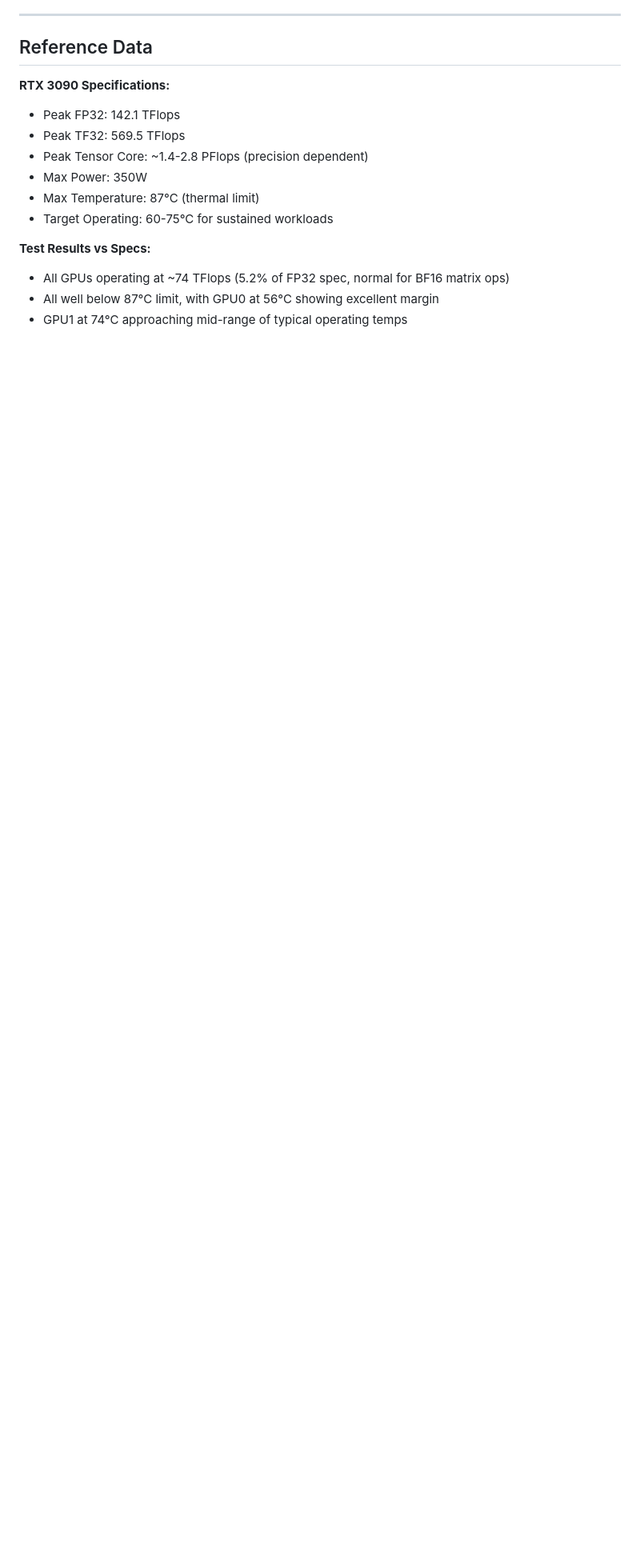
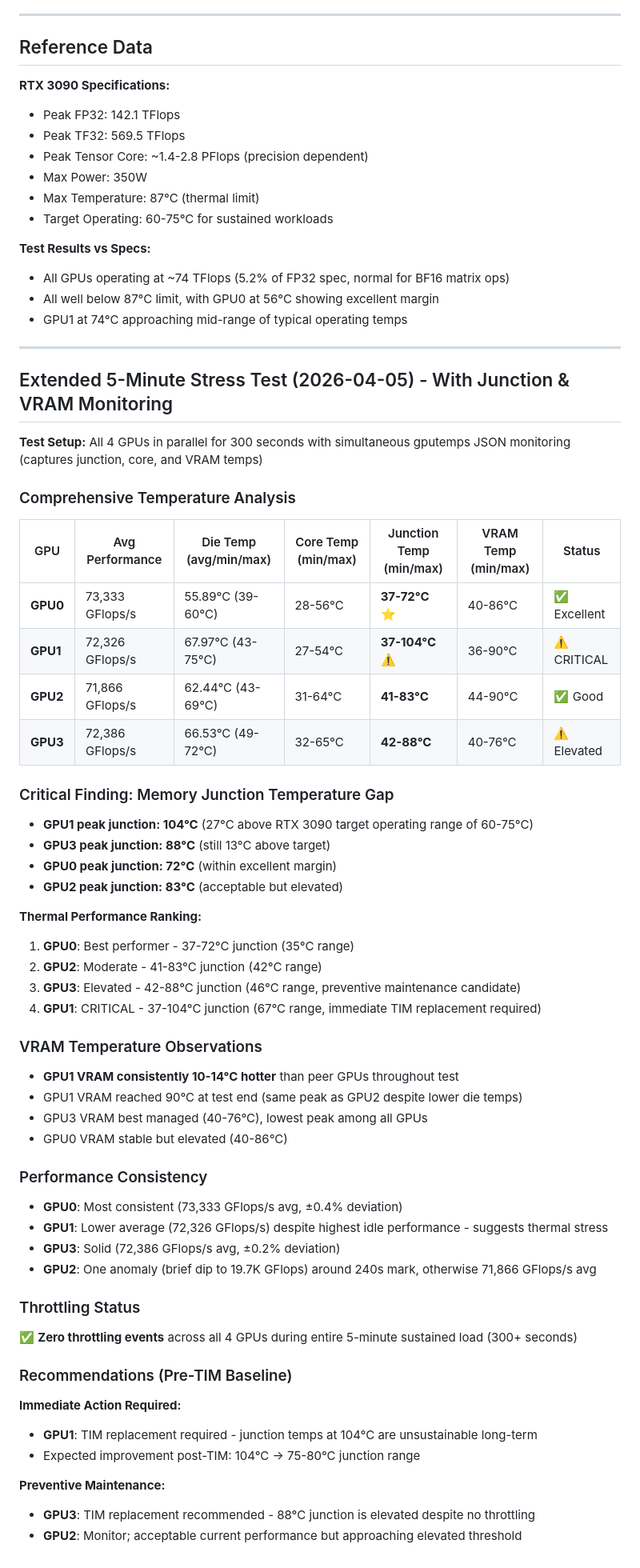
Before and after one commit to samsyeung/homelab, a Markdown page: GPU_STRESS_TEST_REPORT.md, the part around the change. Shown at 80% size. Rendered like a GitHub page; blank space fills up the shorter version.

Commit message:
Update GPU stress test report with 5-minute extended test results
Add comprehensive 5-minute parallel stress test data with junction and VRAM temps:
- GPU0: junction 37-72°C (excellent, best performer)
- GPU1: junction 37-104°C (CRITICAL, requires immediate TIM replacement)
- GPU2: junction 41-83°C (acceptable, preventive monitoring)
- GPU3: junction 42-88°C (elevated, preventive TIM replacement recommended)

Detailed metrics now include:
- Performance averages and ranges for all GPUs
- Core, junction, and VRAM temperature ranges
- VRAM thermal profile analysis showing GPU1 10-14°C hotter
- Throttling status (none detected despite sustained 5-min load)

GPU1 junction at 104°C confirms thermal contact issue. Target post-TIM: 75-80°C.

Co-Authored-By: Claude Haiku 4.5 <noreply@anthropic.com>

```diff
--- a/GPU_STRESS_TEST_REPORT.md
+++ b/GPU_STRESS_TEST_REPORT.md
@@ -206,3 +206,58 @@ From 1-year Prometheus data:
 - All GPUs operating at ~74 TFlops (5.2% of FP32 spec, normal for BF16 matrix ops)
 - All well below 87°C limit, with GPU0 at 56°C showing excellent margin
 - GPU1 at 74°C approaching mid-range of typical operating temps
+
+---
+
+## Extended 5-Minute Stress Test (2026-04-05) - With Junction & VRAM Monitoring
+
+**Test Setup:** All 4 GPUs in parallel for 300 seconds with simultaneous gputemps JSON monitoring (captures junction, core, and VRAM temps)
+
+### Comprehensive Temperature Analysis
+
+| GPU | Avg Performance | Die Temp (avg/min/max) | Core Temp (min/max) | Junction Temp (min/max) | VRAM Temp (min/max) | Status |
+|-----|-----------------|----------------------|-------------------|----------------------|-------------------|--------|
+| **GPU0** | 73,333 GFlops/s | 55.89°C (39-60°C) | 28-56°C | **37-72°C** ⭐ | 40-86°C | ✅ Excellent |
+| **GPU1** | 72,326 GFlops/s | 67.97°C (43-75°C) | 27-54°C | **37-104°C** ⚠️ | 36-90°C | ⚠️ CRITICAL |
+| **GPU2** | 71,866 GFlops/s | 62.44°C (43-69°C) | 31-64°C | **41-83°C** | 44-90°C | ✅ Good |
+| **GPU3** | 72,386 GFlops/s | 66.53°C (49-72°C) | 32-65°C | **42-88°C** | 40-76°C | ⚠️ Elevated |
+
+### Critical Finding: Memory Junction Temperature Gap
+
+- **GPU1 peak junction: 104°C** (27°C above RTX 3090 target operating range of 60-75°C)
+- **GPU3 peak junction: 88°C** (still 13°C above target)
+- **GPU0 peak junction: 72°C** (within excellent margin)
+- **GPU2 peak junction: 83°C** (acceptable but elevated)
+
+**Thermal Performance Ranking:**
+1. **GPU0**: Best performer - 37-72°C junction (35°C range)
+2. **GPU2**: Moderate - 41-83°C junction (42°C range)
+3. **GPU3**: Elevated - 42-88°C junction (46°C range, preventive maintenance candidate)
+4. **GPU1**: CRITICAL - 37-104°C junction (67°C range, immediate TIM replacement required)
+
+### VRAM Temperature Observations
+
+- **GPU1 VRAM consistently 10-14°C hotter** than peer GPUs throughout test
+- GPU1 VRAM reached 90°C at test end (same peak as GPU2 despite lower die temps)
+- GPU3 VRAM best managed (40-76°C), lowest peak among all GPUs
+- GPU0 VRAM stable but elevated (40-86°C)
+
+### Performance Consistency
+
+- **GPU0**: Most consistent (73,333 GFlops/s avg, ±0.4% deviation)
+- **GPU1**: Lower average (72,326 GFlops/s) despite highest idle performance - suggests thermal stress
+- **GPU3**: Solid (72,386 GFlops/s avg, ±0.2% deviation)
+- **GPU2**: One anomaly (brief dip to 19.7K GFlops) around 240s mark, otherwise 71,866 GFlops/s avg
+
+### Throttling Status
+✅ **Zero throttling events** across all 4 GPUs during entire 5-minute sustained load (300+ seconds)
+
+### Recommendations (Pre-TIM Baseline)
+
+**Immediate Action Required:**
+- **GPU1**: TIM replacement required - junction temps at 104°C are unsustainable long-term
+- Expected improvement post-TIM: 104°C → 75-80°C junction range
+
+**Preventive Maintenance:**
+- **GPU3**: TIM replacement recommended - 88°C junction is elevated despite no throttling
+- **GPU2**: Monitor; acceptable current performance but approaching elevated threshold
```
